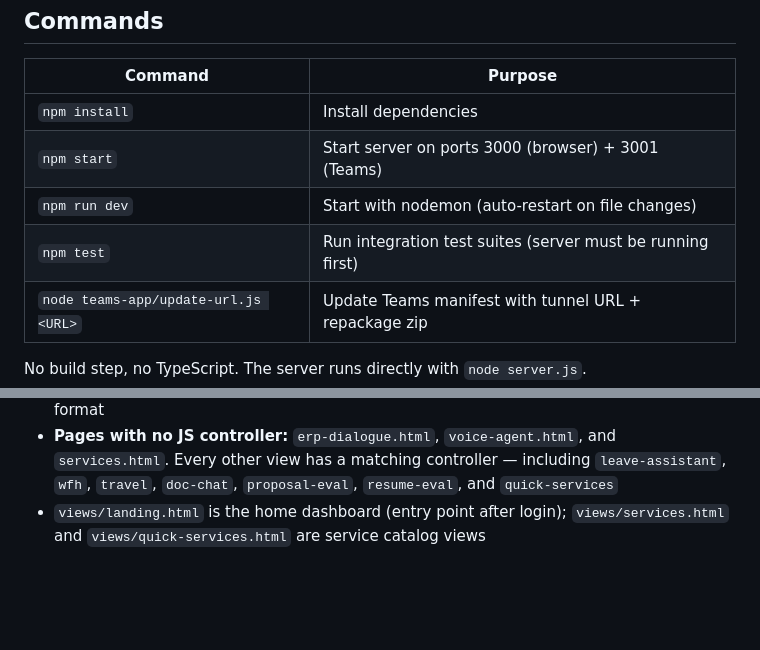
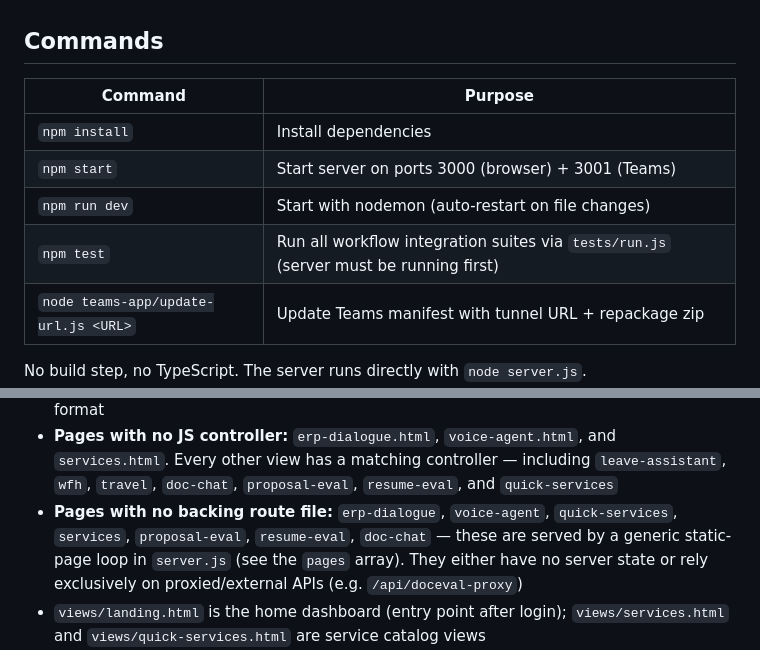
Before and after one commit to ZyadAshraaf/Unified-WorkPlace-Demo, a Markdown page: CLAUDE.md, 2 parts joined by grey strips. GitHub-like rendering; blank space fills up the shorter version.

Commit message:
docs: clarify test runner and note static-page routes in CLAUDE.md
Co-Authored-By: Claude Opus 4.7 <noreply@anthropic.com>

```diff
--- a/CLAUDE.md
+++ b/CLAUDE.md
@@ -9,7 +9,7 @@ This file provides guidance to Claude Code (claude.ai/code) when working with co
 | `npm install` | Install dependencies |
 | `npm start` | Start server on ports 3000 (browser) + 3001 (Teams) |
 | `npm run dev` | Start with nodemon (auto-restart on file changes) |
-| `npm test` | Run integration test suites (server must be running first) |
+| `npm test` | Run all workflow integration suites via `tests/run.js` (server must be running first) |
 | `node teams-app/update-url.js <URL>` | Update Teams manifest with tunnel URL + repackage zip |
 
 No build step, no TypeScript. The server runs directly with `node server.js`.
@@ -203,6 +203,7 @@ The EMS module (`/ems`) is architecturally different from all other modules:
 - **Session reset:** Delete `.sessions/` directory to log out all users
 - Entity IDs: type prefix + first 8 chars of UUID (e.g. `L4A7F8C9` for leaves, `T2B5D6E1` for tasks, `HD9B1C3D` for helpdesk). Helpdesk tickets also get a `ticketNo` in `TKT-YYYY-NNN` format
 - **Pages with no JS controller:** `erp-dialogue.html`, `voice-agent.html`, and `services.html`. Every other view has a matching controller — including `leave-assistant`, `wfh`, `travel`, `doc-chat`, `proposal-eval`, `resume-eval`, and `quick-services`
+- **Pages with no backing route file:** `erp-dialogue`, `voice-agent`, `quick-services`, `services`, `proposal-eval`, `resume-eval`, `doc-chat` — these are served by a generic static-page loop in `server.js` (see the `pages` array). They either have no server state or rely exclusively on proxied/external APIs (e.g. `/api/doceval-proxy`)
 - `views/landing.html` is the home dashboard (entry point after login); `views/services.html` and `views/quick-services.html` are service catalog views
 - `routes/finance.js` and `routes/news.js` are **API-only** — they have no corresponding view pages. All other routes have matching `views/*.html` + `public/js/*.js` pairs, including `material-requisitions` and `purchase-orders`.
 - `routes/analytics.js`, `routes/goals.js`, and `routes/directory.js` follow the standard route pattern (JSON-backed, role-filtered). `analytics.js` aggregates cross-module data (tasks, leaves, helpdesk, attendance) for dashboard widgets at `GET /api/analytics/summary`.
```
